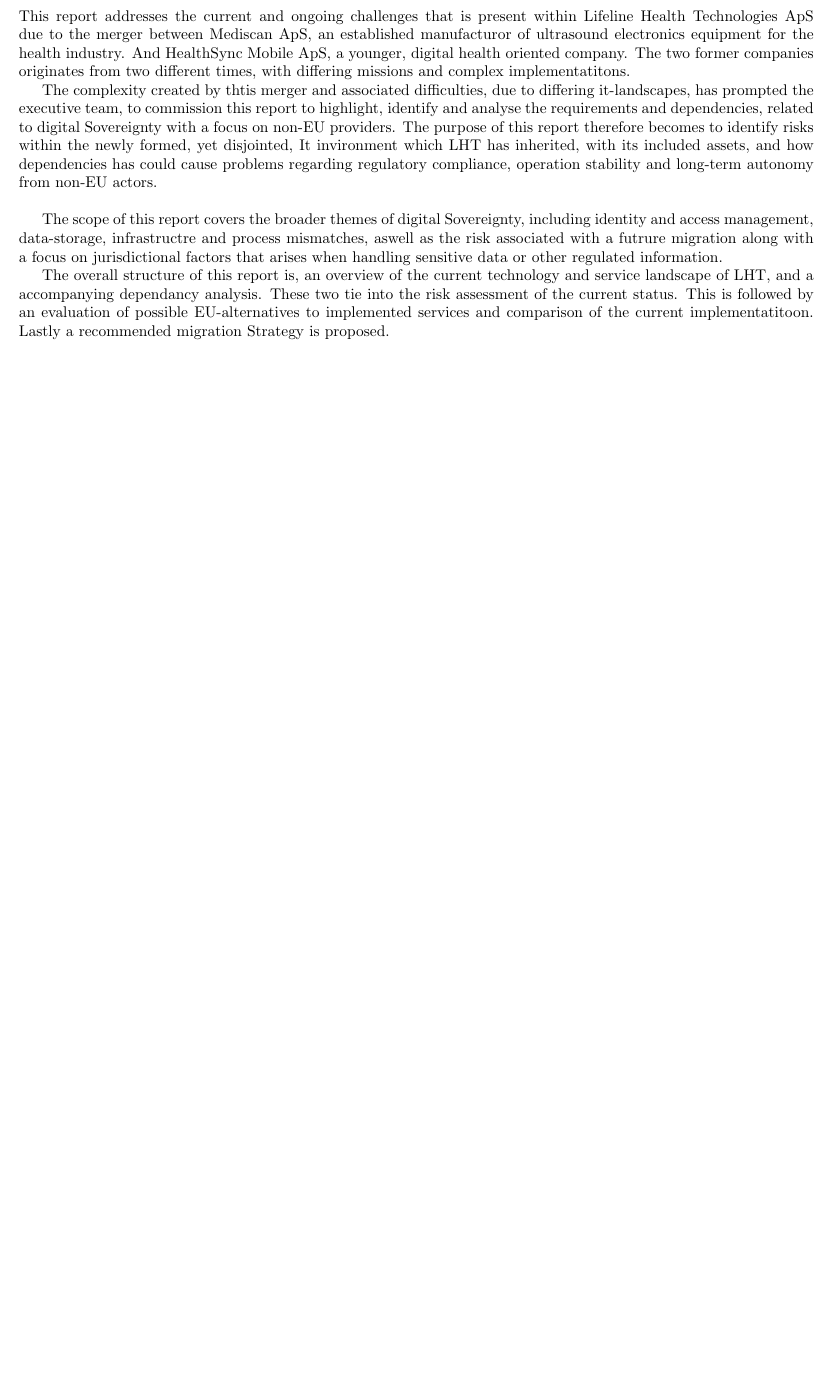
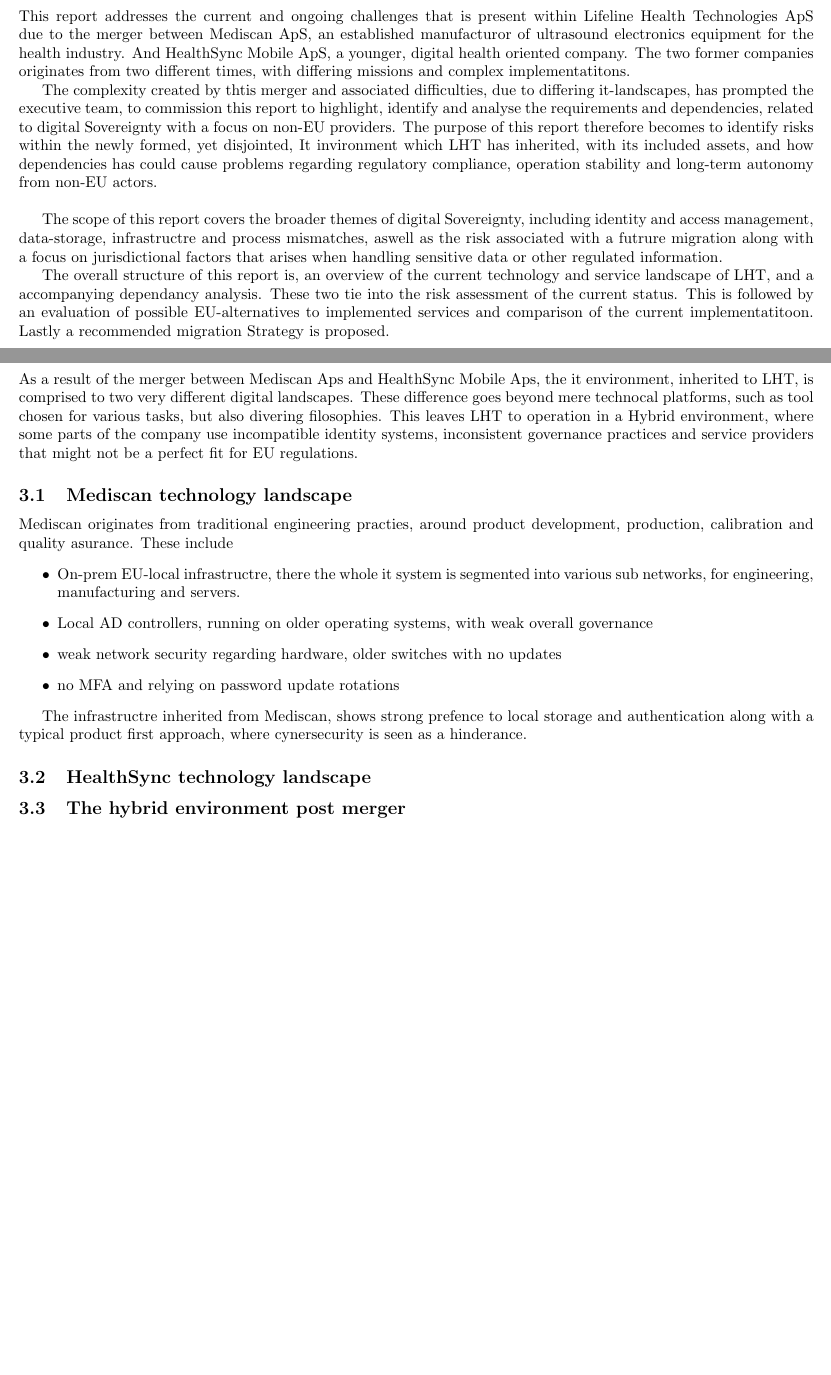
Before and after one commit to kaballian/EX_SAP_25, a LaTeX problem sheet (exam_main.tex, which reads Current technology and service landscape.tex): part of page 4 of 7 before the commit and two parts of pages 4 and 5 of 7 after it, the two joined at a grey line, cut so that both start at the same text, the shorter picture padded with empty space. Compiled offline with pdfLaTeX.

Commit message:
progress: current tech

```diff
--- a/Current technology and service landscape.tex
+++ b/Current technology and service landscape.tex
@@ -1,4 +1,31 @@
 \section{Current Technology and Service Landscape}
+As a result of the merger between Mediscan Aps and HealthSync Mobile Aps, the it environment, inherited to LHT,
+is comprised to two very different digital landscapes. These difference goes beyond mere technocal platforms,
+such as tool chosen for various tasks, but also divering filosophies. This leaves LHT to operation in a Hybrid environment,
+where some parts of the company use incompatible identity systems, inconsistent governance practices and service providers
+that might not be a perfect fit for EU regulations.
+
+\subsection{Mediscan technology landscape }
+Mediscan originates from traditional engineering practies, around product development, production, calibration and
+quality asurance. These include
+\begin{itemize}
+    \item On-prem EU-local infrastructre, there the whole it system is segmented into various sub networks, for engineering,
+    manufacturing and servers.
+    \item Local AD controllers, running on older operating systems, with weak overall governance
+    \item weak network security regarding hardware, older switches with no updates
+    \item no MFA and relying on password update rotations
+\end{itemize}
+
+The infrastructre inherited from Mediscan, shows strong prefence to local storage and authentication along with a
+typical product first approach, where cynersecurity is seen as a hinderance.
+
+\subsection{HealthSync technology landscape}
+
+
+\subsection{The hybrid environment post merger}
+
+
+
 
 % cloud servises
 % SaaS platform
```
Also changed, not shown: exam_main.pdf, 4 other files.
